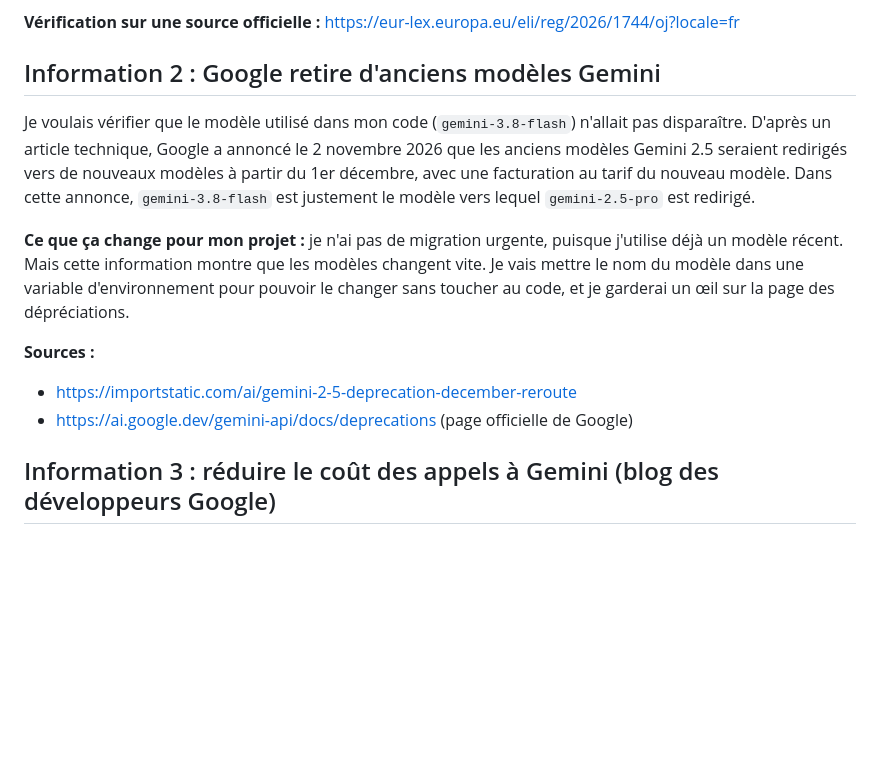
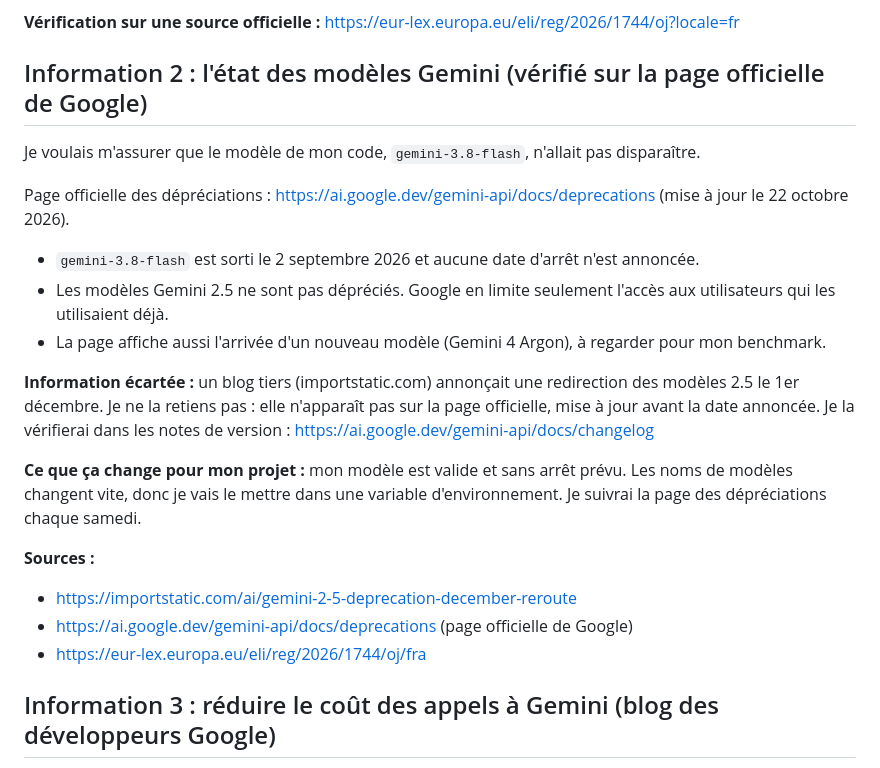
Before and after one commit to lucasHENNEUSE/planificateur_repas_budget, a Markdown page: veille/2026-11-09.md, the part around the change. Drawn GitHub-style; blank space fills up the shorter version.

```diff
--- a/veille/2026-11-09.md
+++ b/veille/2026-11-09.md
@@ -23,15 +23,23 @@ Ce que j'en retiens :
 
 **Vérification sur une source officielle :** https://eur-lex.europa.eu/eli/reg/2026/1744/oj?locale=fr
 
-## Information 2 : Google retire d'anciens modèles Gemini
+## Information 2 : l'état des modèles Gemini (vérifié sur la page officielle de Google)
 
-Je voulais vérifier que le modèle utilisé dans mon code (`gemini-3.8-flash`) n'allait pas disparaître. D'après un article technique, Google a annoncé le 2 novembre 2026 que les anciens modèles Gemini 2.5 seraient redirigés vers de nouveaux modèles à partir du 1er décembre, avec une facturation au tarif du nouveau modèle. Dans cette annonce, `gemini-3.8-flash` est justement le modèle vers lequel `gemini-2.5-pro` est redirigé.
+Je voulais m'assurer que le modèle de mon code, `gemini-3.8-flash`, n'allait pas disparaître.
 
-**Ce que ça change pour mon projet :** je n'ai pas de migration urgente, puisque j'utilise déjà un modèle récent. Mais cette information montre que les modèles changent vite. Je vais mettre le nom du modèle dans une variable d'environnement pour pouvoir le changer sans toucher au code, et je garderai un œil sur la page des dépréciations.
+Page officielle des dépréciations : https://ai.google.dev/gemini-api/docs/deprecations (mise à jour le 22 octobre 2026).
+- `gemini-3.8-flash` est sorti le 2 septembre 2026 et aucune date d'arrêt n'est annoncée.
+- Les modèles Gemini 2.5 ne sont pas dépréciés. Google en limite seulement l'accès aux utilisateurs qui les utilisaient déjà.
+- La page affiche aussi l'arrivée d'un nouveau modèle (Gemini 4 Argon), à regarder pour mon benchmark.
+
+**Information écartée :** un blog tiers (importstatic.com) annonçait une redirection des modèles 2.5 le 1er décembre. Je ne la retiens pas : elle n'apparaît pas sur la page officielle, mise à jour avant la date annoncée. Je la vérifierai dans les notes de version : https://ai.google.dev/gemini-api/docs/changelog
+
+**Ce que ça change pour mon projet :** mon modèle est valide et sans arrêt prévu. Les noms de modèles changent vite, donc je vais le mettre dans une variable d'environnement. Je suivrai la page des dépréciations chaque samedi.
 
 **Sources :**
 - https://importstatic.com/ai/gemini-2-5-deprecation-december-reroute
 - https://ai.google.dev/gemini-api/docs/deprecations (page officielle de Google)
+- https://eur-lex.europa.eu/eli/reg/2026/1744/oj/fra
 
 
 ## Information 3 : réduire le coût des appels à Gemini (blog des développeurs Google)
```
